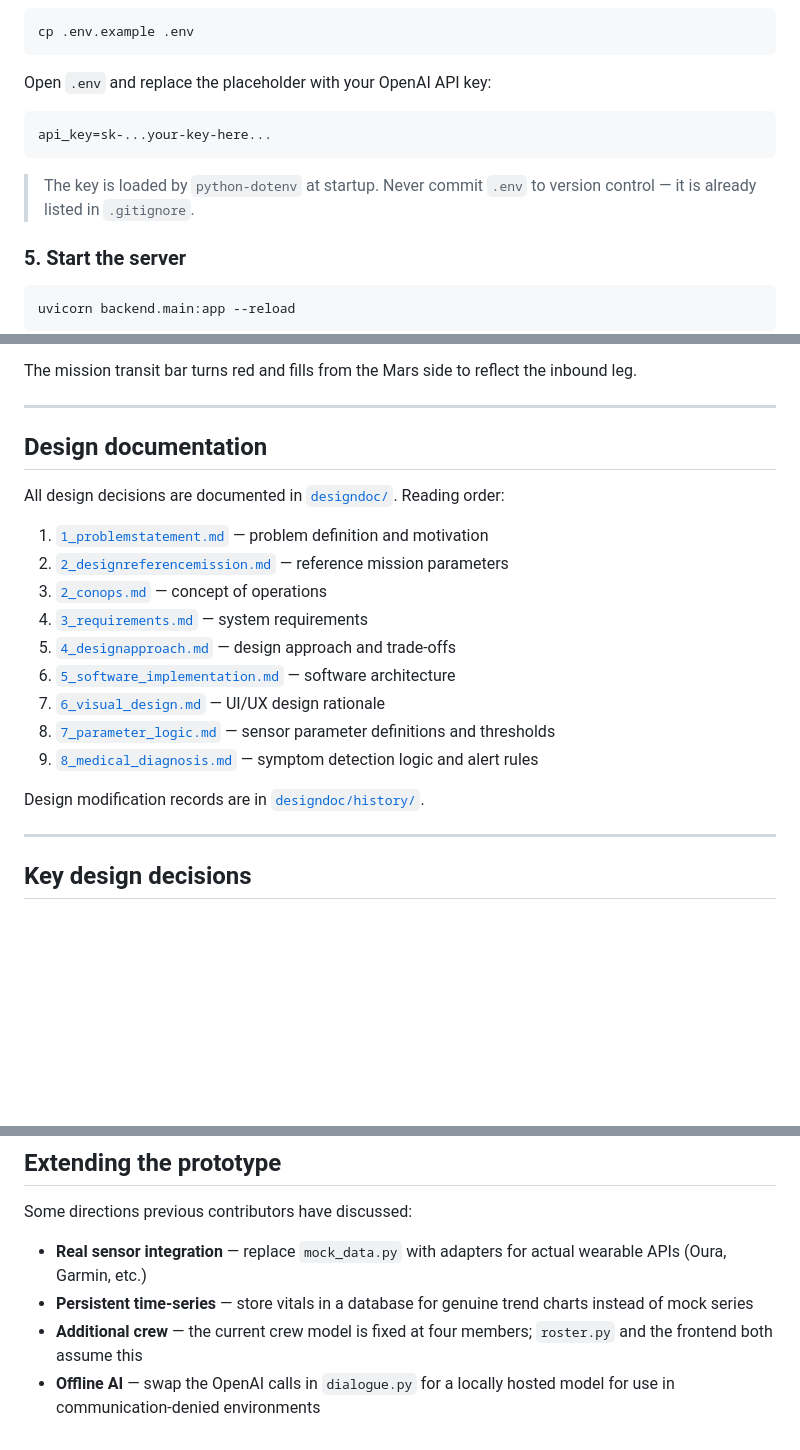
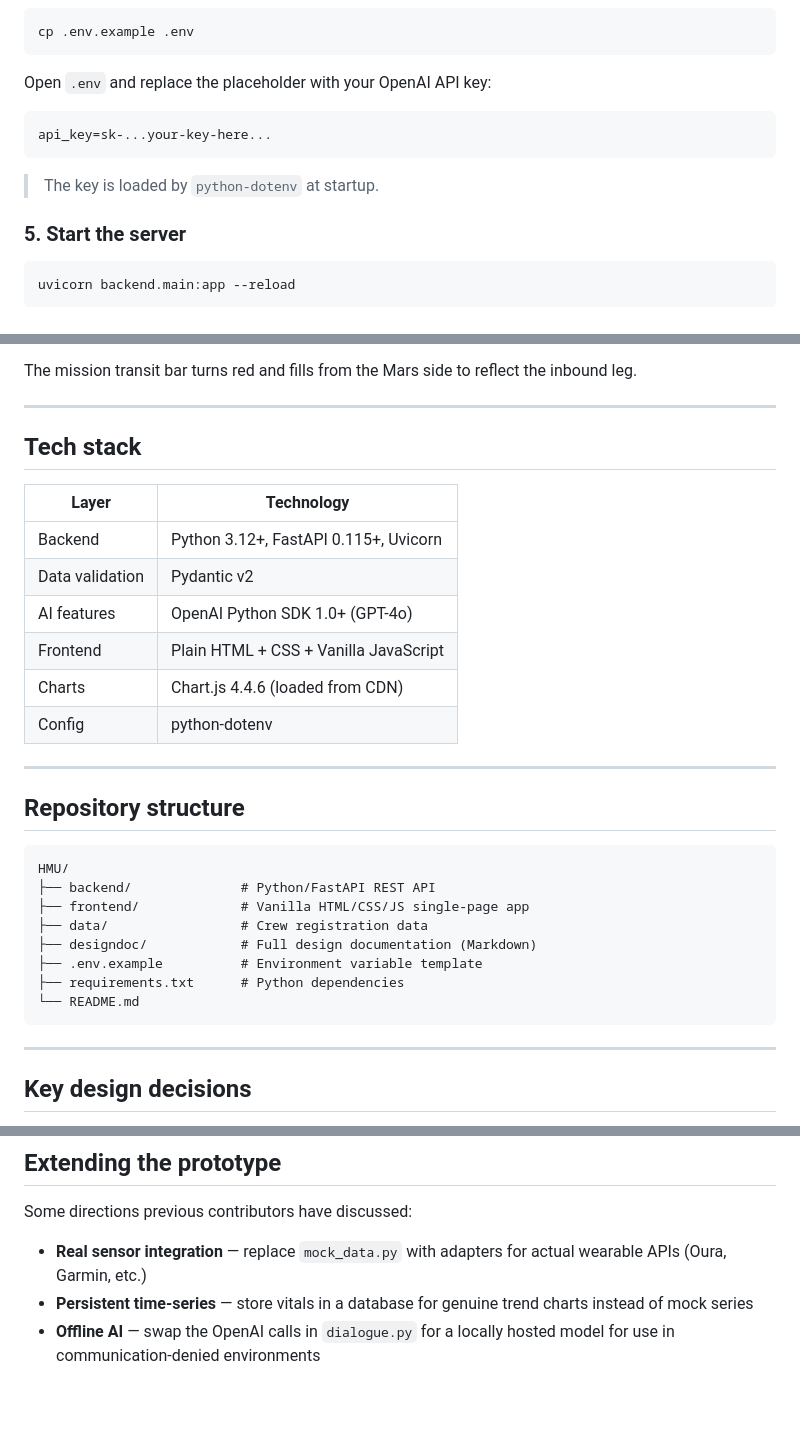
Before and after one commit to toma-kazuki/HMU, a Markdown page: README.md, 3 parts joined by grey strips. GitHub-like rendering; blank space fills up the shorter version.

````diff
--- a/README.md
+++ b/README.md
@@ -99,7 +47,7 @@ Open `.env` and replace the placeholder with your OpenAI API key:
 api_key=sk-...your-key-here...
 ```
 
-> The key is loaded by `python-dotenv` at startup. Never commit `.env` to version control — it is already listed in `.gitignore`.
+> The key is loaded by `python-dotenv` at startup.
 
 ### 5. Start the server
 
@@ -177,21 +125,31 @@ The mission transit bar turns red and fills from the Mars side to reflect the in
 
 ---
 
-## Design documentation
+## Tech stack
 
-All design decisions are documented in [`designdoc/`](designdoc/). Reading order:
+| Layer | Technology |
+|---|---|
+| Backend | Python 3.12+, FastAPI 0.115+, Uvicorn |
+| Data validation | Pydantic v2 |
+| AI features | OpenAI Python SDK 1.0+ (GPT-4o) |
+| Frontend | Plain HTML + CSS + Vanilla JavaScript |
+| Charts | Chart.js 4.4.6 (loaded from CDN) |
+| Config | python-dotenv |
 
-1. [`1_problemstatement.md`](designdoc/1_problemstatement.md) — problem definition and motivation
-2. [`2_designreferencemission.md`](designdoc/2_designreferencemission.md) — reference mission parameters
-3. [`2_conops.md`](designdoc/2_conops.md) — concept of operations
-4. [`3_requirements.md`](designdoc/3_requirements.md) — system requirements
-5. [`4_designapproach.md`](designdoc/4_designapproach.md) — design approach and trade-offs
-6. [`5_software_implementation.md`](designdoc/5_software_implementation.md) — software architecture
-7. [`6_visual_design.md`](designdoc/6_visual_design.md) — UI/UX design rationale
-8. [`7_parameter_logic.md`](designdoc/7_parameter_logic.md) — sensor parameter definitions and thresholds
-9. [`8_medical_diagnosis.md`](designdoc/8_medical_diagnosis.md) — symptom detection logic and alert rules
+---
 
-Design modification records are in [`designdoc/history/`](designdoc/history/).
+## Repository structure
+
+```
+HMU/
+├── backend/              # Python/FastAPI REST API
+├── frontend/             # Vanilla HTML/CSS/JS single-page app
+├── data/                 # Crew registration data
+├── designdoc/            # Full design documentation (Markdown)
+├── .env.example          # Environment variable template
+├── requirements.txt      # Python dependencies
+└── README.md
+```
 
 ---
 
@@ -213,5 +171,4 @@ Some directions previous contributors have discussed:
 
 - **Real sensor integration** — replace `mock_data.py` with adapters for actual wearable APIs (Oura, Garmin, etc.)
 - **Persistent time-series** — store vitals in a database for genuine trend charts instead of mock series
-- **Additional crew** — the current crew model is fixed at four members; `roster.py` and the frontend both assume this
 - **Offline AI** — swap the OpenAI calls in `dialogue.py` for a locally hosted model for use in communication-denied environments
````
Also changed, not shown: other parts of README.md (+5 -57 lines).
